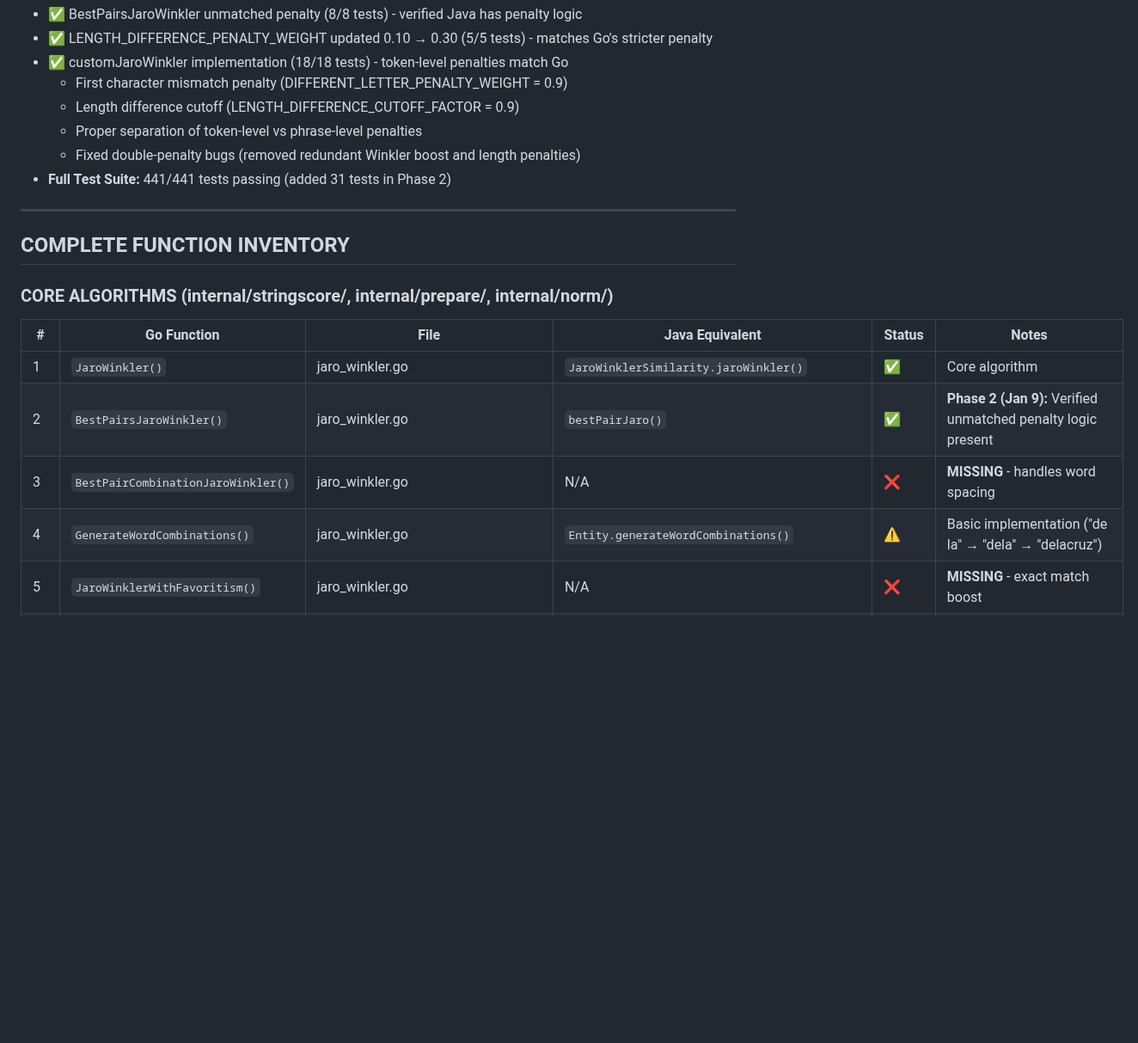
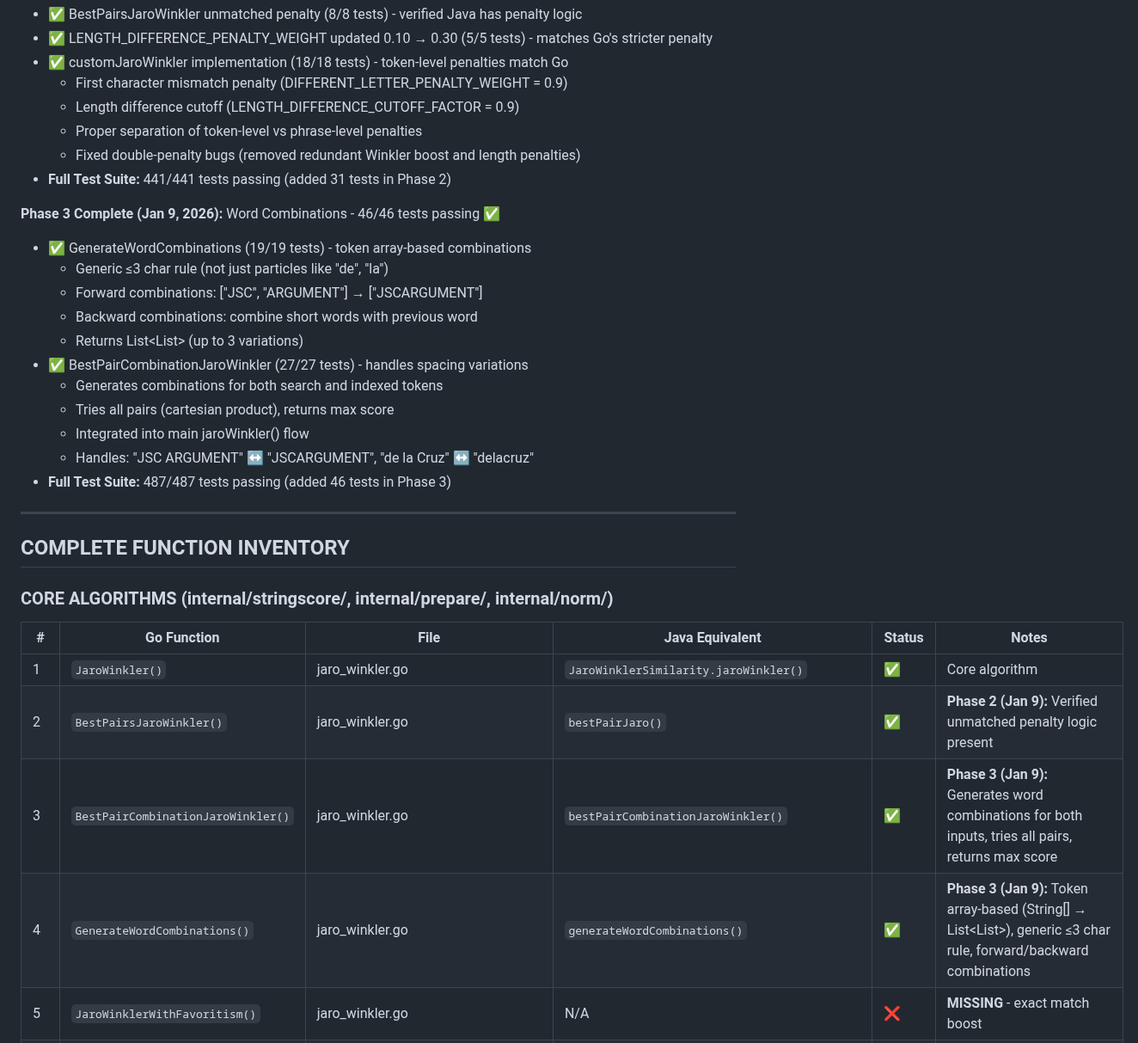
Before and after one commit to BraidFI-AI/watchman-java, a Markdown page: docs/FEATURE_PARITY_GAPS.md, the part around one of its changes. Shown at 86% size. Rendered like a GitHub page; blank space fills up the shorter version.

```diff
--- a/docs/FEATURE_PARITY_GAPS.md
+++ b/docs/FEATURE_PARITY_GAPS.md
@@ -41,6 +41,19 @@
   * Fixed double-penalty bugs (removed redundant Winkler boost and length penalties)
 - **Full Test Suite:** 441/441 tests passing (added 31 tests in Phase 2)
 
+**Phase 3 Complete (Jan 9, 2026):** Word Combinations - 46/46 tests passing ✅
+- ✅ GenerateWordCombinations (19/19 tests) - token array-based combinations
+  * Generic ≤3 char rule (not just particles like "de", "la")
+  * Forward combinations: ["JSC", "ARGUMENT"] → ["JSCARGUMENT"]
+  * Backward combinations: combine short words with previous word
+  * Returns List<List<String>> (up to 3 variations)
+- ✅ BestPairCombinationJaroWinkler (27/27 tests) - handles spacing variations
+  * Generates combinations for both search and indexed tokens
+  * Tries all pairs (cartesian product), returns max score
+  * Integrated into main jaroWinkler() flow
+  * Handles: "JSC ARGUMENT" ↔ "JSCARGUMENT", "de la Cruz" ↔ "delacruz"
+- **Full Test Suite:** 487/487 tests passing (added 46 tests in Phase 3)
+
 ---
 
 ## COMPLETE FUNCTION INVENTORY
@@ -51,8 +64,8 @@
 |---|-------------|------|-----------------|--------|-------|
 | 1 | `JaroWinkler()` | jaro_winkler.go | `JaroWinklerSimilarity.jaroWinkler()` | ✅ | Core algorithm |
 | 2 | `BestPairsJaroWinkler()` | jaro_winkler.go | `bestPairJaro()` | ✅ | **Phase 2 (Jan 9):** Verified unmatched penalty logic present |
-| 3 | `BestPairCombinationJaroWinkler()` | jaro_winkler.go | N/A | ❌ | **MISSING** - handles word spacing |
-| 4 | `GenerateWordCombinations()` | jaro_winkler.go | `Entity.generateWordCombinations()` | ⚠️ | Basic implementation ("de la" → "dela" → "delacruz") |
+| 3 | `BestPairCombinationJaroWinkler()` | jaro_winkler.go | `bestPairCombinationJaroWinkler()` | ✅ | **Phase 3 (Jan 9):** Generates word combinations for both inputs, tries all pairs, returns max score |
+| 4 | `GenerateWordCombinations()` | jaro_winkler.go | `generateWordCombinations()` | ✅ | **Phase 3 (Jan 9):** Token array-based (String[] → List<List<String>>), generic ≤3 char rule, forward/backward combinations |
 | 5 | `JaroWinklerWithFavoritism()` | jaro_winkler.go | N/A | ❌ | **MISSING** - exact match boost |
 | 6 | `customJaroWinkler()` | jaro_winkler.go | `customJaroWinkler()` | ✅ | **Phase 2 (Jan 9):** Token-level penalties - first char (0.9x), length cutoff (0.9) |
 | 7 | `lengthDifferenceFactor()` | jaro_winkler.go | `lengthDifferenceFactor()` | ✅ | **Phase 2 (Jan 9):** Weight updated to 0.30, dedicated method added |
```
Also changed, not shown: other parts of docs/FEATURE_PARITY_GAPS.md (+7 -7 lines).
